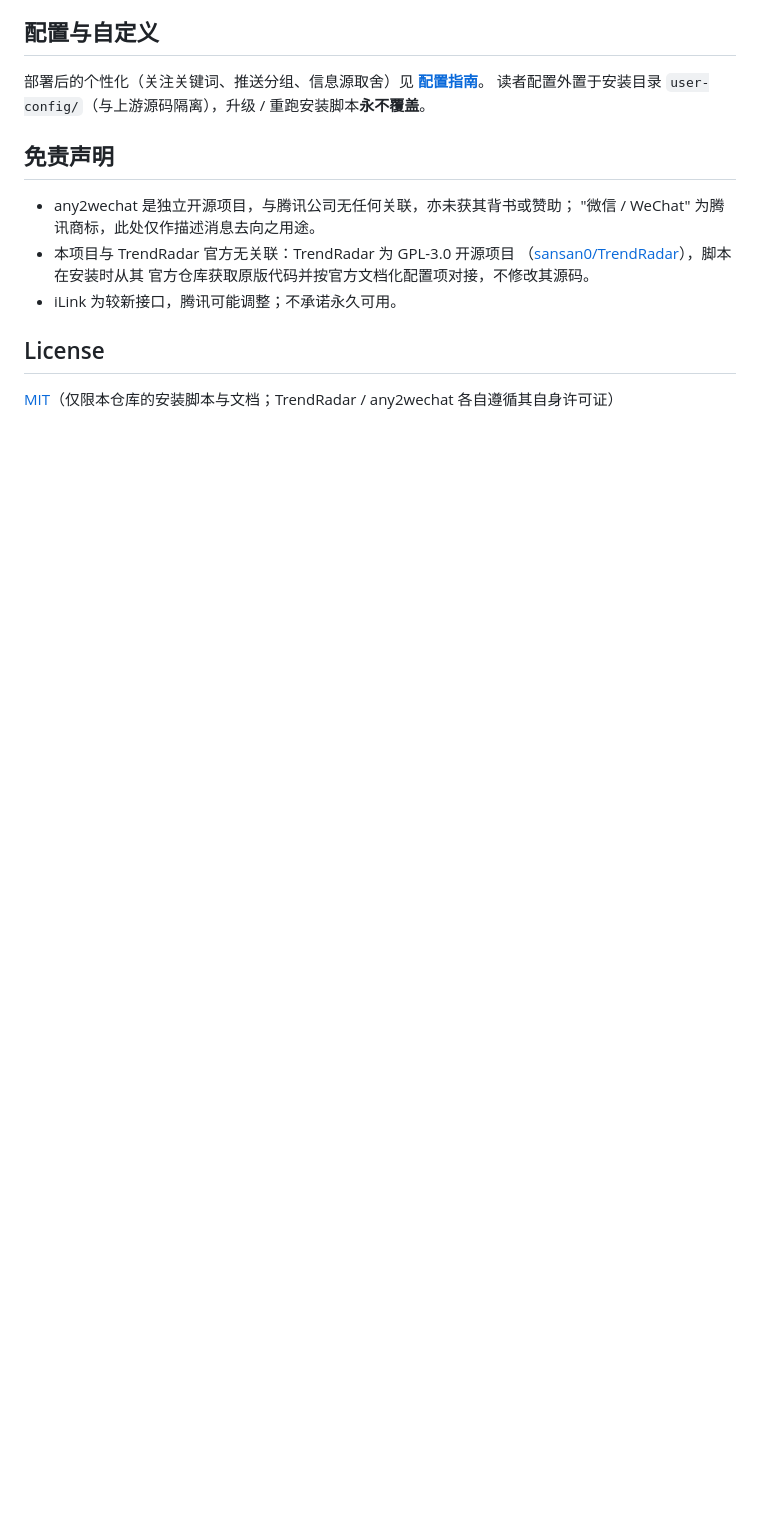
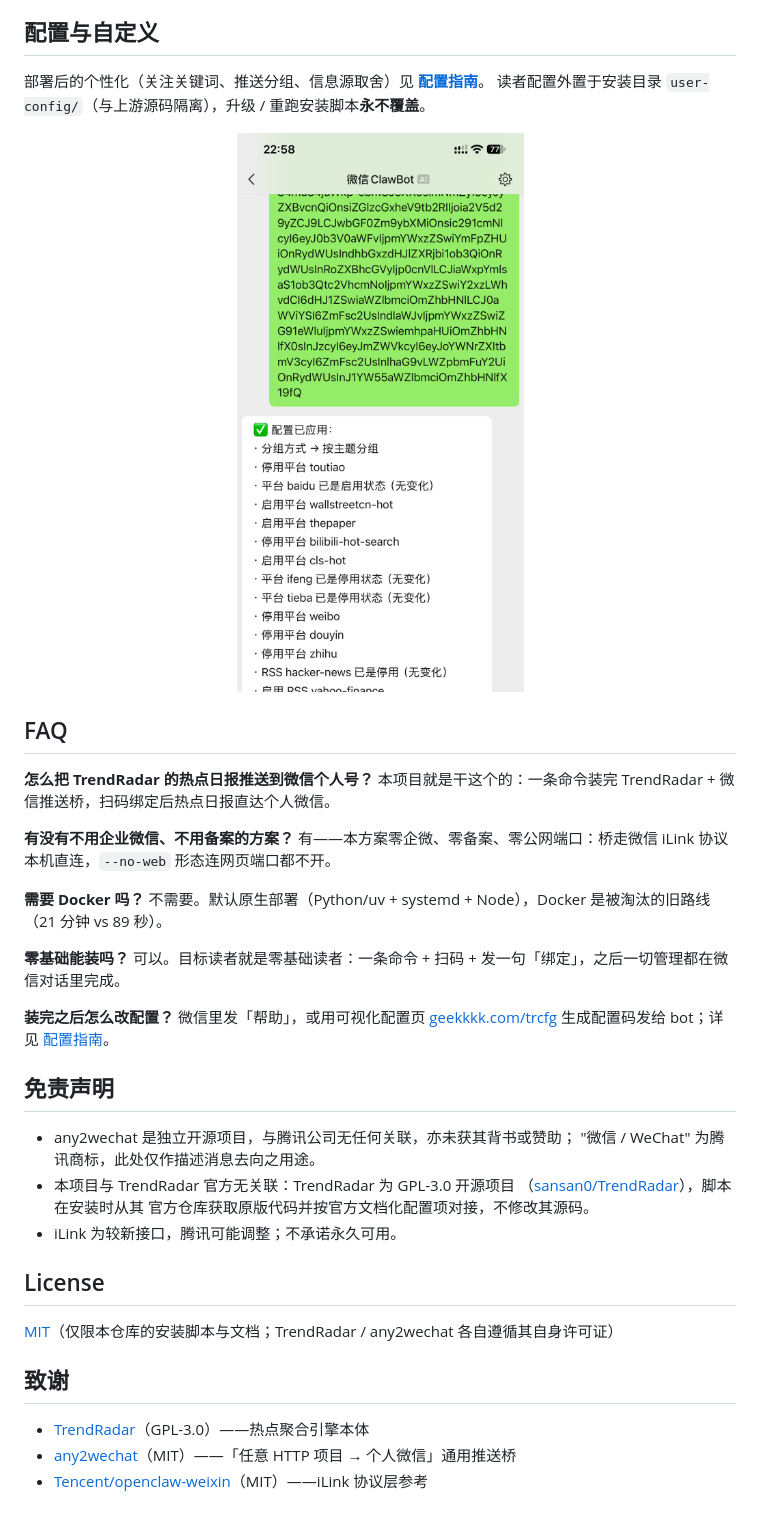
Before and after one commit to geekkkk404/trendradar2wechat, a Markdown page: README.md, the part around one of its changes. Rendered like a GitHub page; pictures changed too: assets/readme/config-apply.png (added); blank space fills up the shorter version.

```diff
--- a/README.md
+++ b/README.md
@@ -33,6 +81,25 @@ TrendRadar 与推送桥由脚本在安装时从各自官方仓库获取并原生
 
 部署后的个性化（关注关键词、推送分组、信息源取舍）见 **[配置指南](docs/config-guide.md)**。
 读者配置外置于安装目录 `user-config/`（与上游源码隔离），升级 / 重跑安装脚本**永不覆盖**。
+
+<div align="center"><img src="assets/readme/config-apply.png" width="420" alt="配置码应用回执"></div>
+
+## FAQ
+
+**怎么把 TrendRadar 的热点日报推送到微信个人号？**
+本项目就是干这个的：一条命令装完 TrendRadar + 微信推送桥，扫码绑定后热点日报直达个人微信。
+
+**有没有不用企业微信、不用备案的方案？**
+有——本方案零企微、零备案、零公网端口：桥走微信 iLink 协议本机直连，`--no-web` 形态连网页端口都不开。
+
+**需要 Docker 吗？**
+不需要。默认原生部署（Python/uv + systemd + Node），Docker 是被淘汰的旧路线（21 分钟 vs 89 秒）。
+
+**零基础能装吗？**
+可以。目标读者就是零基础读者：一条命令 + 扫码 + 发一句「绑定」，之后一切管理都在微信对话里完成。
+
+**装完之后怎么改配置？**
+微信里发「帮助」，或用可视化配置页 [geekkkk.com/trcfg](https://geekkkk.com/trcfg/) 生成配置码发给 bot；详见 [配置指南](docs/config-guide.md)。
 
 ## 免责声明
 
@@ -46,3 +113,9 @@ TrendRadar 与推送桥由脚本在安装时从各自官方仓库获取并原生
 ## License
 
 [MIT](LICENSE)（仅限本仓库的安装脚本与文档；TrendRadar / any2wechat 各自遵循其自身许可证）
+
+## 致谢
+
+- [TrendRadar](https://github.com/sansan0/TrendRadar)（GPL-3.0）——热点聚合引擎本体
+- [any2wechat](https://github.com/geekkkk404/any2wechat)（MIT）——「任意 HTTP 项目 → 个人微信」通用推送桥
+- [Tencent/openclaw-weixin](https://github.com/Tencent/openclaw-weixin)（MIT）——iLink 协议层参考
```
Also changed, not shown: other parts of README.md (+56 -8 lines), README.en.md (added, +119 -0 lines), assets/readme/config-page.png (added), assets/readme/cover.png (added), assets/readme/daily-report.png (added), assets/readme/help-menu.png (added), assets/readme/install-terminal.png (added).
